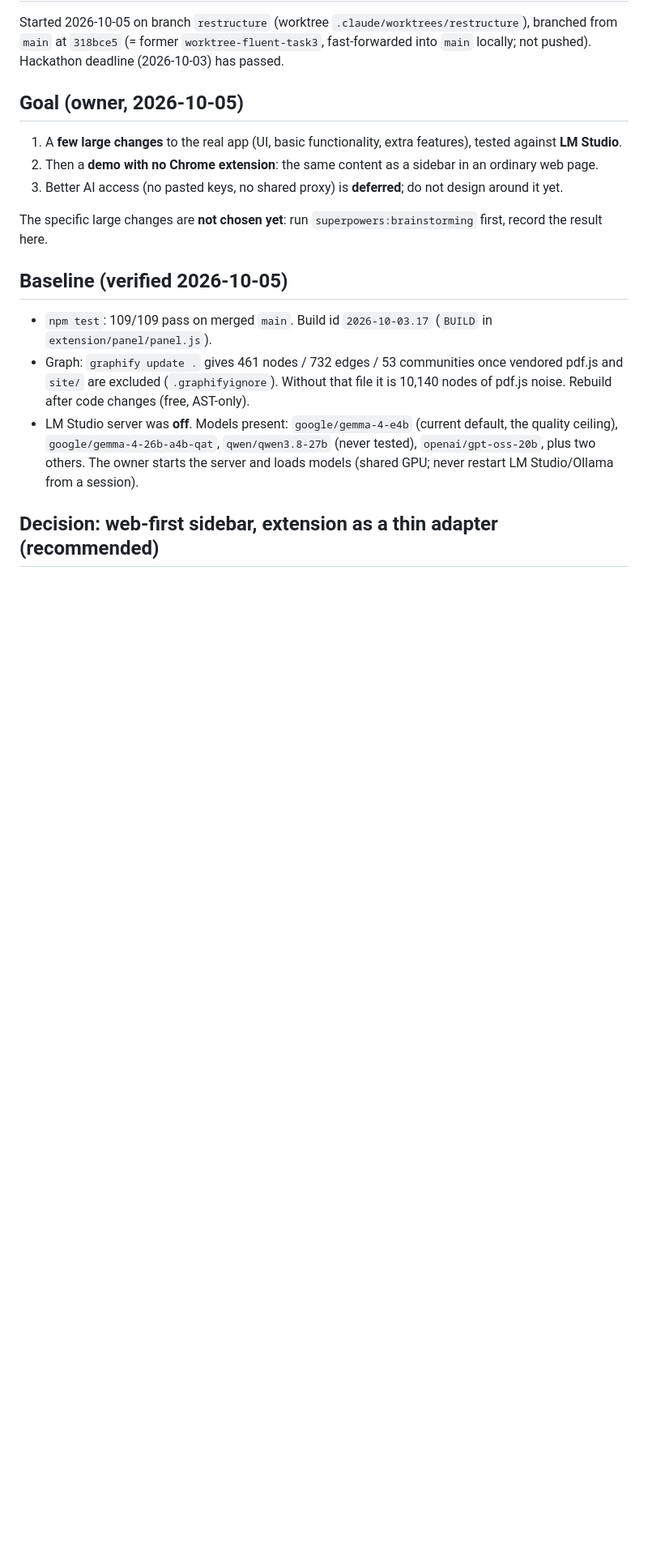
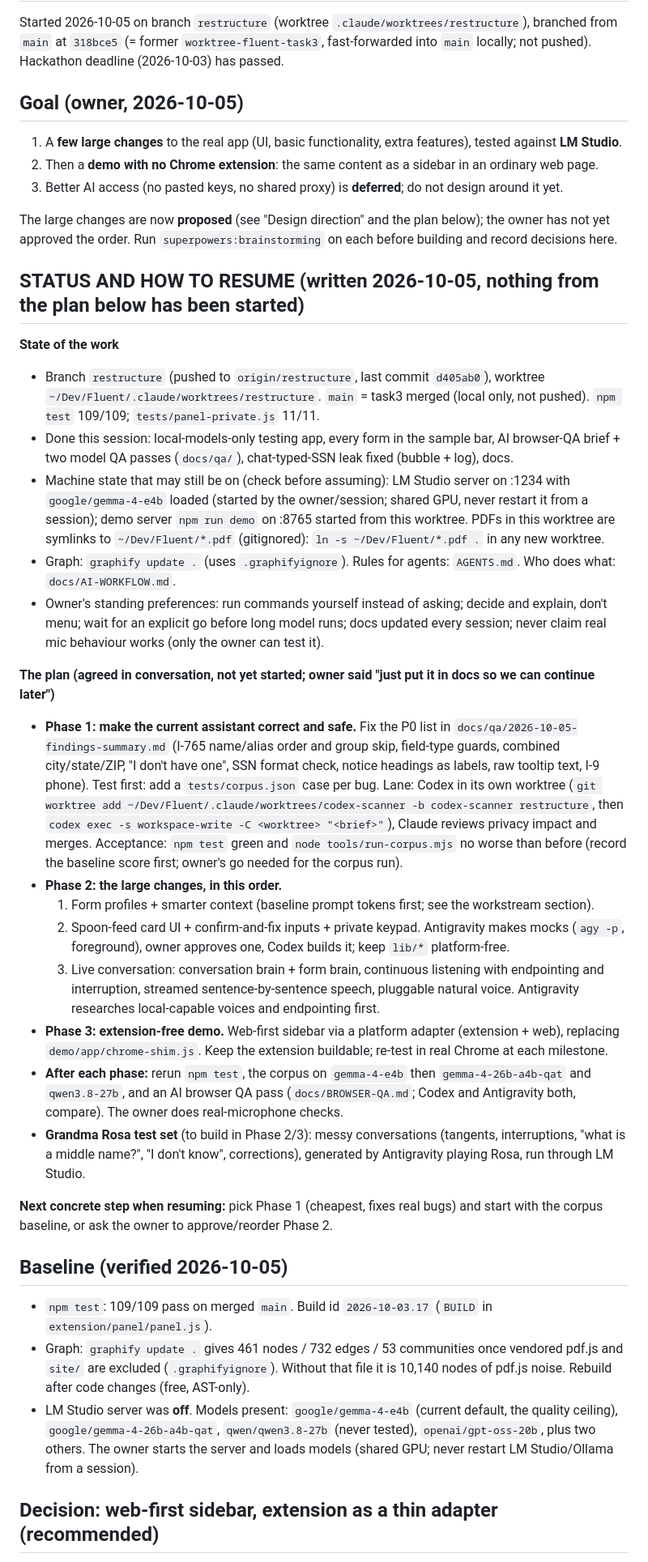
Before and after one commit to pbansal426/Fluent, a Markdown page: docs/RESTRUCTURE.md, the part around the change. Shown at 81% size. GitHub-like rendering; blank space fills up the shorter version.

Commit message:
Docs: status, resume instructions and phased plan
Co-Authored-By: Claude Sonnet 5.5 <noreply@anthropic.com>
Claude-Session: https://claude.ai/code/session_01EPhdHPMWyK9intqiFJi5Wt

```diff
--- a/docs/RESTRUCTURE.md
+++ b/docs/RESTRUCTURE.md
@@ -8,7 +8,44 @@ Started 2026-10-05 on branch `restructure` (worktree `.claude/worktrees/restruct
 2. Then a **demo with no Chrome extension**: the same content as a sidebar in an ordinary web page.
 3. Better AI access (no pasted keys, no shared proxy) is **deferred**; do not design around it yet.
 
-The specific large changes are **not chosen yet**: run `superpowers:brainstorming` first, record the result here.
+The large changes are now **proposed** (see "Design direction" and the plan below); the owner has not yet approved the order.
+Run `superpowers:brainstorming` on each before building and record decisions here.
+
+## STATUS AND HOW TO RESUME (written 2026-10-05, nothing from the plan below has been started)
+**State of the work**
+- Branch `restructure` (pushed to `origin/restructure`, last commit `d405ab0`), worktree `~/Dev/Fluent/.claude/worktrees/restructure`.
+  `main` = task3 merged (local only, not pushed). `npm test` 109/109; `tests/panel-private.js` 11/11.
+- Done this session: local-models-only testing app, every form in the sample bar, AI browser-QA brief + two model QA passes
+  (`docs/qa/`), chat-typed-SSN leak fixed (bubble + log), docs.
+- Machine state that may still be on (check before assuming): LM Studio server on :1234 with `google/gemma-4-e4b` loaded (started by the
+  owner/session; shared GPU, never restart it from a session); demo server `npm run demo` on :8765 started from this worktree.
+  PDFs in this worktree are symlinks to `~/Dev/Fluent/*.pdf` (gitignored): `ln -s ~/Dev/Fluent/*.pdf .` in any new worktree.
+- Graph: `graphify update .` (uses `.graphifyignore`). Rules for agents: `AGENTS.md`. Who does what: `docs/AI-WORKFLOW.md`.
+- Owner's standing preferences: run commands yourself instead of asking; decide and explain, don't menu; wait for an explicit go before
+  long model runs; docs updated every session; never claim real mic behaviour works (only the owner can test it).
+
+**The plan (agreed in conversation, not yet started; owner said "just put it in docs so we can continue later")**
+- **Phase 1: make the current assistant correct and safe.** Fix the P0 list in `docs/qa/2026-10-05-findings-summary.md`
+  (I-765 name/alias order and group skip, field-type guards, combined city/state/ZIP, "I don't have one", SSN format check,
+  notice headings as labels, raw tooltip text, I-9 phone). Test first: add a `tests/corpus.json` case per bug. Lane: Codex in its own
+  worktree (`git worktree add ~/Dev/Fluent/.claude/worktrees/codex-scanner -b codex-scanner restructure`, then
+  `codex exec -s workspace-write -C <worktree> "<brief>"`), Claude reviews privacy impact and merges. Acceptance: `npm test` green and
+  `node tools/run-corpus.mjs` no worse than before (record the baseline score first; owner's go needed for the corpus run).
+- **Phase 2: the large changes, in this order.**
+  1. Form profiles + smarter context (baseline prompt tokens first; see the workstream section).
+  2. Spoon-feed card UI + confirm-and-fix inputs + private keypad. Antigravity makes mocks (`agy -p`, foreground), owner approves one,
+     Codex builds it; keep `lib/*` platform-free.
+  3. Live conversation: conversation brain + form brain, continuous listening with endpointing and interruption, streamed
+     sentence-by-sentence speech, pluggable natural voice. Antigravity researches local-capable voices and endpointing first.
+- **Phase 3: extension-free demo.** Web-first sidebar via a platform adapter (extension + web), replacing `demo/app/chrome-shim.js`.
+  Keep the extension buildable; re-test in real Chrome at each milestone.
+- **After each phase:** rerun `npm test`, the corpus on `gemma-4-e4b` then `gemma-4-26b-a4b-qat` and `qwen3.8-27b`, and an AI browser
+  QA pass (`docs/BROWSER-QA.md`; Codex and Antigravity both, compare). The owner does real-microphone checks.
+- **Grandma Rosa test set** (to build in Phase 2/3): messy conversations (tangents, interruptions, "what is a middle name?", "I
+  don't know", corrections), generated by Antigravity playing Rosa, run through LM Studio.
+
+**Next concrete step when resuming:** pick Phase 1 (cheapest, fixes real bugs) and start with the corpus baseline, or ask the owner
+to approve/reorder Phase 2.
 
 ## Baseline (verified 2026-10-05)
 - `npm test`: 109/109 pass on merged `main`. Build id `2026-10-03.17` (`BUILD` in `extension/panel/panel.js`).
```
